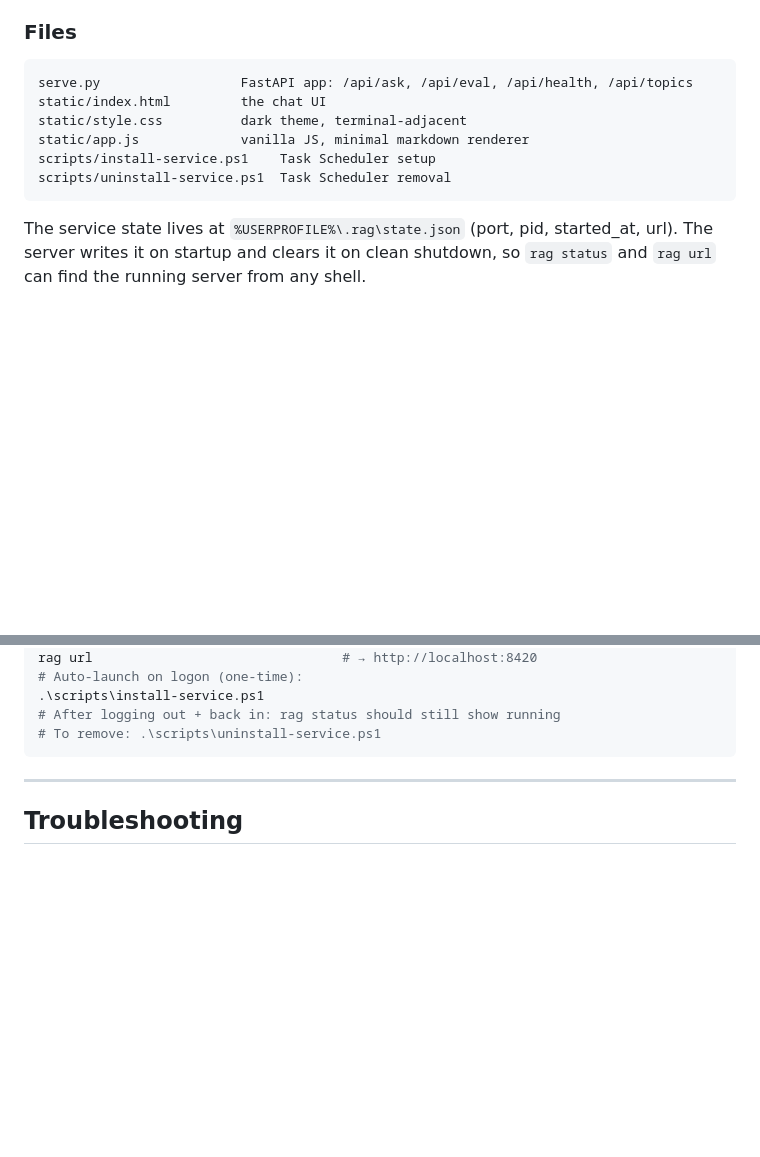
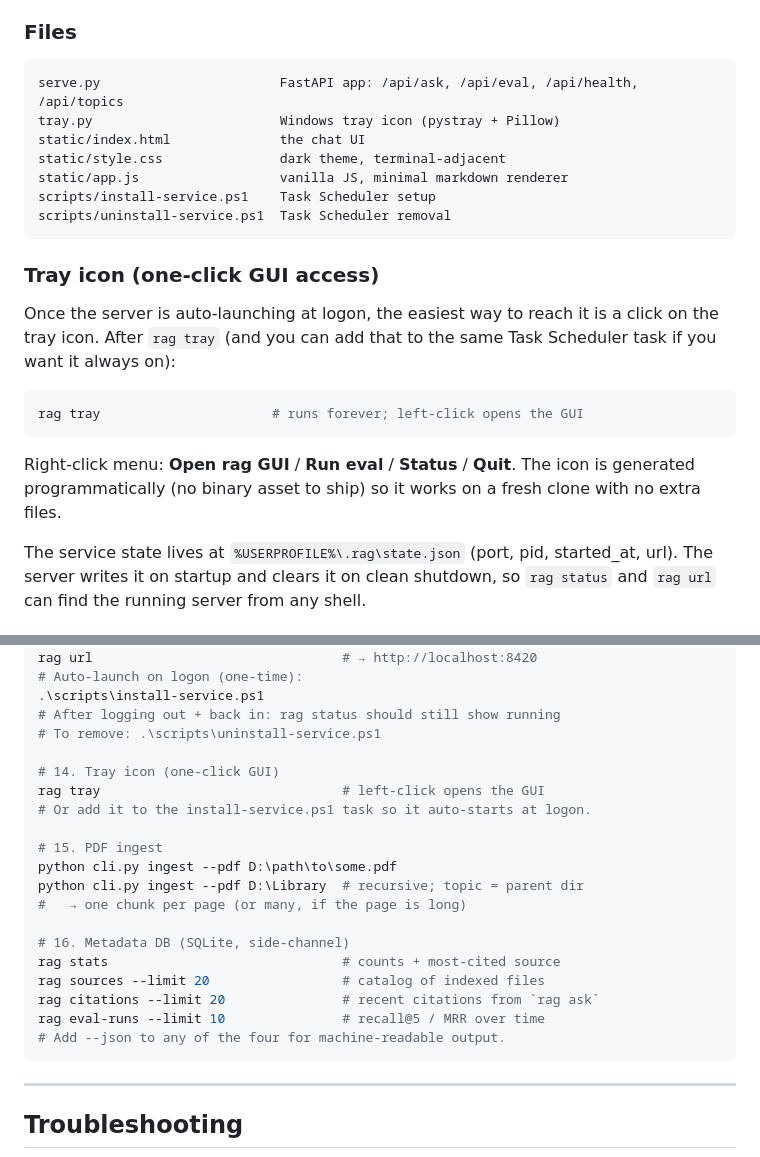
Before and after one commit to jani-nieminen-framehaus/personal-rag, a Markdown page: README.md, 2 parts joined by grey strips. Rendered like a GitHub page; blank space fills up the shorter version.

````diff
--- a/README.md
+++ b/README.md
@@ -441,13 +472,28 @@ in the interactive session so your browser can open `localhost:8420`.
 ### Files
 
 ```
-serve.py                  FastAPI app: /api/ask, /api/eval, /api/health, /api/topics
-static/index.html         the chat UI
-static/style.css          dark theme, terminal-adjacent
-static/app.js             vanilla JS, minimal markdown renderer
+serve.py                       FastAPI app: /api/ask, /api/eval, /api/health, /api/topics
+tray.py                        Windows tray icon (pystray + Pillow)
+static/index.html              the chat UI
+static/style.css               dark theme, terminal-adjacent
+static/app.js                  vanilla JS, minimal markdown renderer
 scripts/install-service.ps1    Task Scheduler setup
 scripts/uninstall-service.ps1  Task Scheduler removal
 ```
+
+### Tray icon (one-click GUI access)
+
+Once the server is auto-launching at logon, the easiest way to reach
+it is a click on the tray icon. After `rag tray` (and you can add
+that to the same Task Scheduler task if you want it always on):
+
+```powershell
+rag tray                      # runs forever; left-click opens the GUI
+```
+
+Right-click menu: **Open rag GUI** / **Run eval** / **Status** /
+**Quit**. The icon is generated programmatically (no binary asset
+to ship) so it works on a fresh clone with no extra files.
 
 The service state lives at `%USERPROFILE%\.rag\state.json` (port, pid,
 started_at, url). The server writes it on startup and clears it on
@@ -517,6 +563,22 @@ rag url                                # → http://localhost:8420
 .\scripts\install-service.ps1
 # After logging out + back in: rag status should still show running
 # To remove: .\scripts\uninstall-service.ps1
+
+# 14. Tray icon (one-click GUI)
+rag tray                               # left-click opens the GUI
+# Or add it to the install-service.ps1 task so it auto-starts at logon.
+
+# 15. PDF ingest
+python cli.py ingest --pdf D:\path\to\some.pdf
+python cli.py ingest --pdf D:\Library  # recursive; topic = parent dir
+#   → one chunk per page (or many, if the page is long)
+
+# 16. Metadata DB (SQLite, side-channel)
+rag stats                              # counts + most-cited source
+rag sources --limit 20                 # catalog of indexed files
+rag citations --limit 20               # recent citations from `rag ask`
+rag eval-runs --limit 10               # recall@5 / MRR over time
+# Add --json to any of the four for machine-readable output.
 ```
 
 ---
````
Also changed, not shown: other parts of README.md (+100 -69 lines), PLAN.md (+7 -3 lines).
